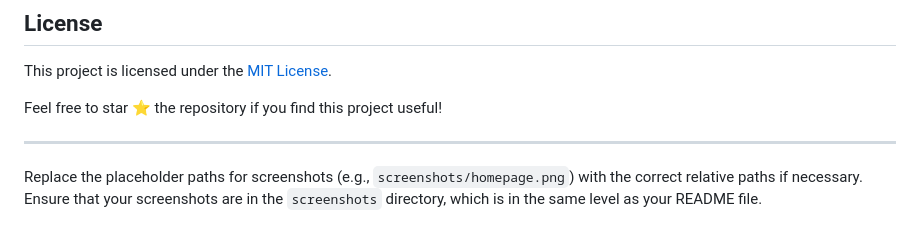
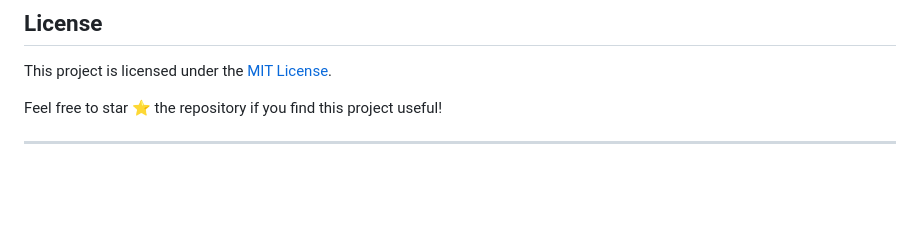
Before and after one commit to shivnandk/StudyBud, a Markdown page: README.md, the part around the change. Rendered like a GitHub page; blank space fills up the shorter version.

```diff
--- a/README.md
+++ b/README.md
@@ -181,5 +181,3 @@ This project is licensed under the [MIT License](LICENSE).
 Feel free to star ⭐ the repository if you find this project useful!
 
 ---
-
-Replace the placeholder paths for screenshots (e.g., `screenshots/homepage.png`) with the correct relative paths if necessary. Ensure that your screenshots are in the `screenshots` directory, which is in the same level as your README file.
```
